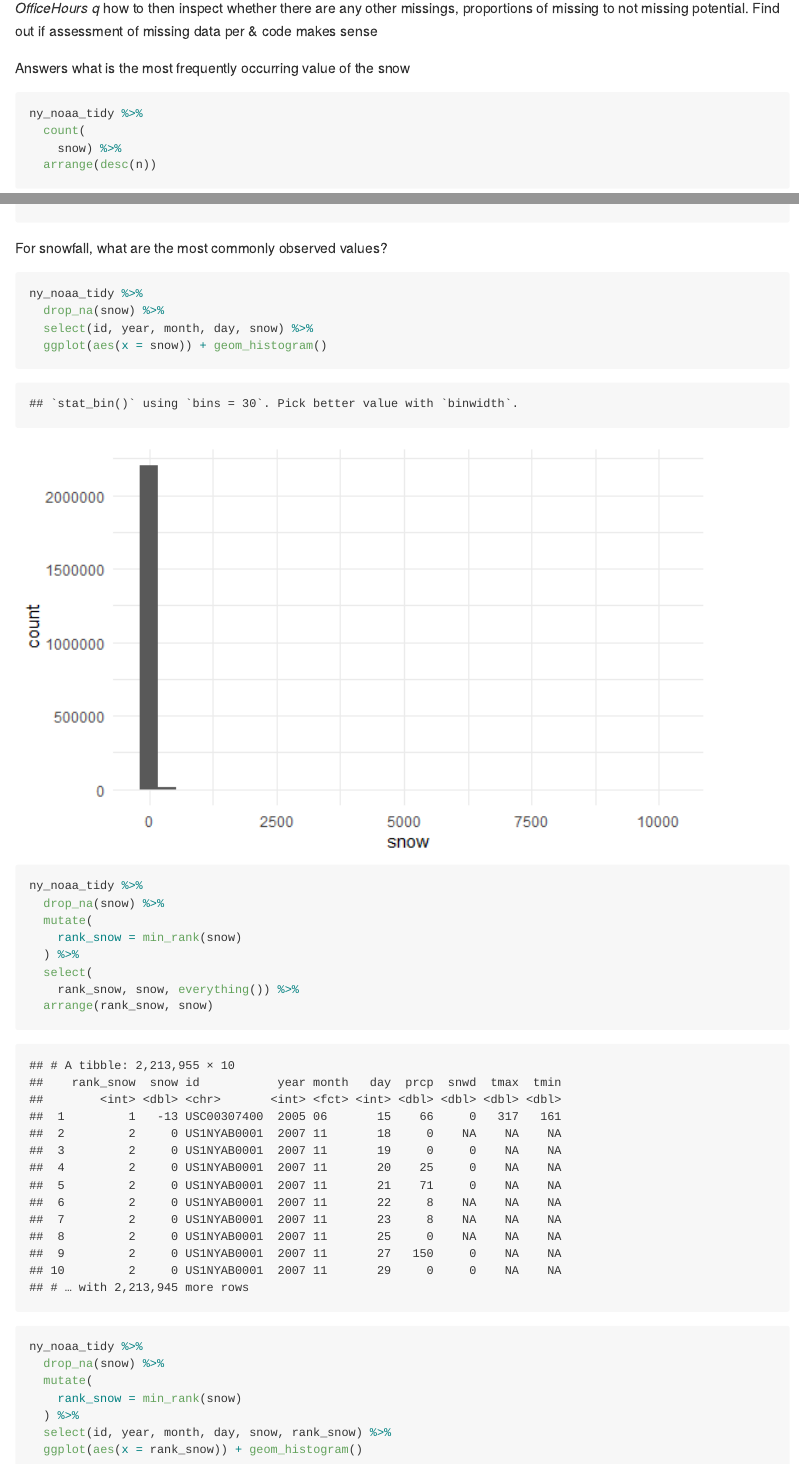
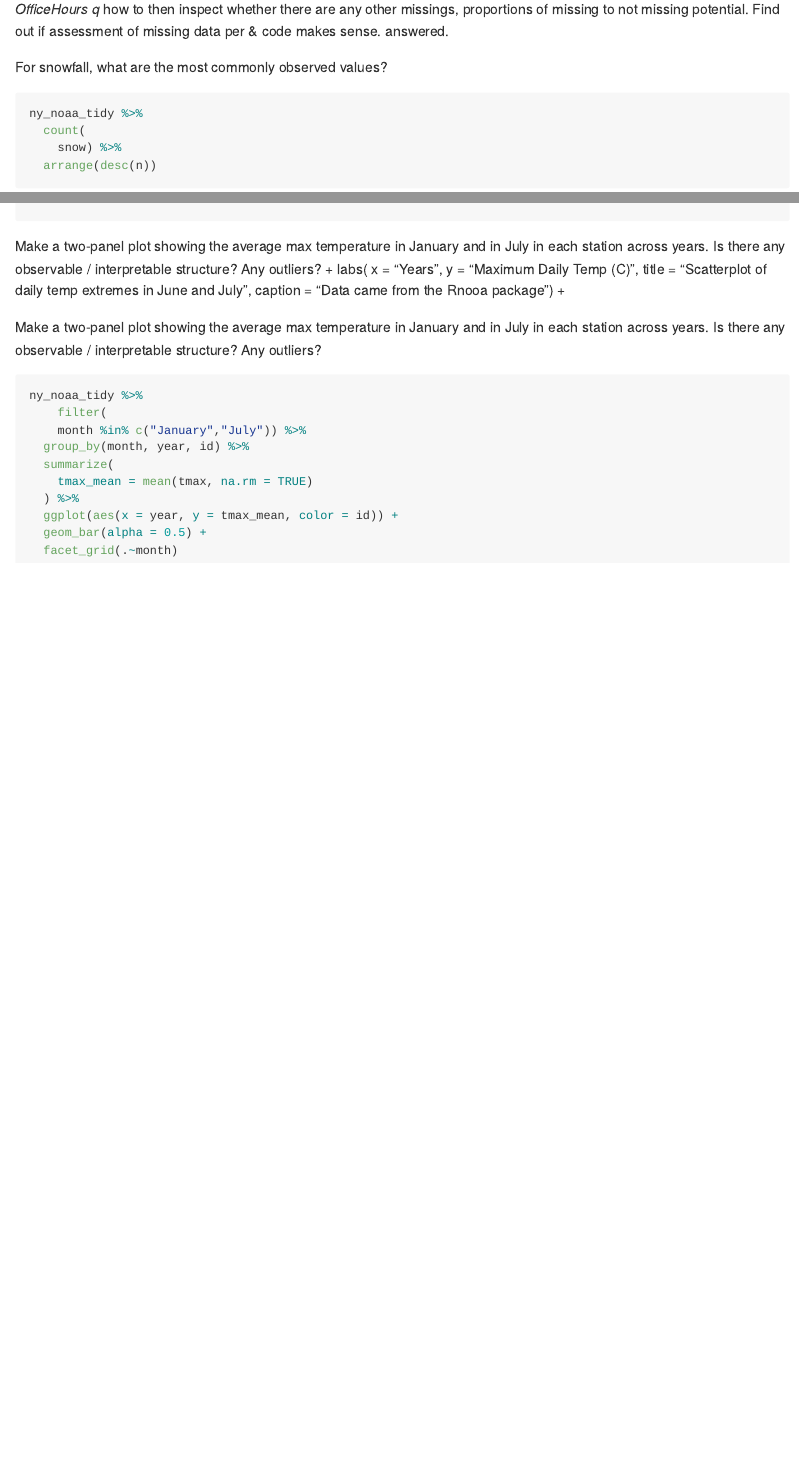
Before and after one commit to mizhquiri/fall22_p8105_hw3_JSM2182, an R Markdown document (fall22_p8105_hw3_JSM2182.Rmd): the page in a window 1100 px wide, from 4140 px down before the commit and from 3980 px down after it, so that both start at the same text, and a second part further down, joined at a grey line. The pictures show the output file fall22_p8105_hw3_JSM2182.md that the author committed with the source, drawn offline in the style of GitHub; long lines of code are wrapped.

Commit message:
attempted to troubleshoot ggplot in prob 3

````diff
--- a/fall22_p8105_hw3_JSM2182.Rmd
+++ b/fall22_p8105_hw3_JSM2182.Rmd
@@ -162,5 +134,5 @@ There are `r nrow(ny_noaa)` observations and `r ncol(ny_noaa)` variables. Specif
 
-_OfficeHours q_ how to then inspect whether there are any other missings, proportions of missing to not missing potential. Find out if assessment of missing data per & code makes sense
+_OfficeHours q_ how to then inspect whether there are any other missings, proportions of missing to not missing potential. Find out if assessment of missing data per & code makes sense. answered.
 
 
 ```{r, echo = FALSE}
@@ -176,4 +148,13 @@ ny_noaa_tidy =
     prcp = as.numeric(prcp),
     snwd = as.numeric(snwd),
     tmin = as.numeric(tmin),
-    tmax = as.numeric(tmax)
+    tmax = as.numeric(tmax),
+    snow = snow * 10,
+    snwd = snwd * 10,
+    prcp = prcp * 100,
+    tmax = tmax * 10,
+    tmin = tmin * 10) %>%
+  mutate(
+    month = recode
+      (month,
+        "01" = "January",
@@ -179,0 +165,2 @@ ny_noaa_tidy =
+        "06" = "June",
+        "07" = "July",
@@ -181,6 +176,6 @@ ny_noaa_tidy =
 ```
 
-Answers what is the most frequently occurring value of the snow
+For snowfall, what are the most commonly observed values?
 ```{r}
 ny_noaa_tidy %>%
   count(
@@ -190,40 +185,26 @@ ny_noaa_tidy %>%
 
 ```
 
-For snowfall, what are the most commonly observed values?
-```{r}
 
+Make a two-panel plot showing the average max temperature in January and in July in each station across years. Is there any observable / interpretable structure? Any outliers?
++
+  labs(
+    x = "Years",
+    y = "Maximum Daily Temp (C)",
+    title = "Scatterplot of daily temp extremes in June and July",
+    caption = "Data came from the Rnooa package") +
+
+Make a two-panel plot showing the average max temperature in January and in July in each station across years. Is there any observable / interpretable structure? Any outliers?
+```{r, eval = FALSE}
 ny_noaa_tidy %>%
-  drop_na(snow) %>%
-  select(id, year, month, day, snow) %>%
-  ggplot(aes(x = snow)) + geom_histogram()
-
+    filter(
+    month %in% c("January","July")) %>%
+  group_by(month, year, id) %>%
+  summarize(
+    tmax_mean = mean(tmax, na.rm = TRUE)
+  ) %>%
+  ggplot(aes(x = year, y = tmax_mean, color = id)) +
+  geom_bar(alpha = 0.5) +
+  facet_grid(.~month)
 
 ```
-
-```{r}
-
-ny_noaa_tidy %>%
-  drop_na(snow) %>%
-  mutate(
-    rank_snow = min_rank(snow)
-  ) %>%
-  select(
-    rank_snow, snow, everything()) %>%
-  arrange(rank_snow, snow)
-
-```
-
-```{r eval = FALSE}
-ny_noaa_tidy %>%
-  drop_na(snow) %>%
-  mutate(
-    rank_snow = min_rank(snow)
-  ) %>%
-  select(id, year, month, day, snow, rank_snow) %>%
-  ggplot(aes(x = rank_snow)) + geom_histogram()
-```
-
-
-```{r}
-ny_noaa_tidy %>%
@@ -259 +210,0 @@ ny_noaa_tidy %>%
-  labs(
@@ -269,3 +210,0 @@ ny_noaa_tidy %>%
-ny_noaa_tidy %>%
-
-```
````
Also changed, not shown: fall22_p8105_hw3_JSM2182.md, fall22_p8105_hw3_JSM2182.Rmd (82 more changed lines).
